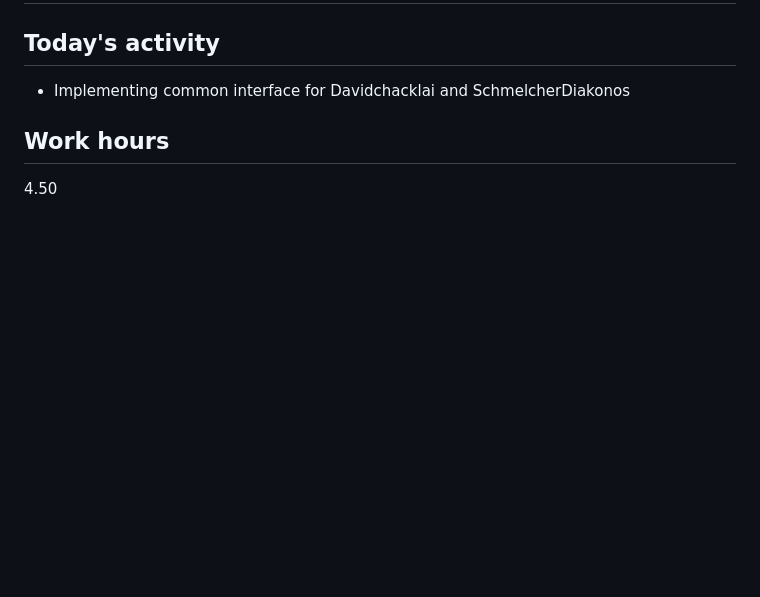
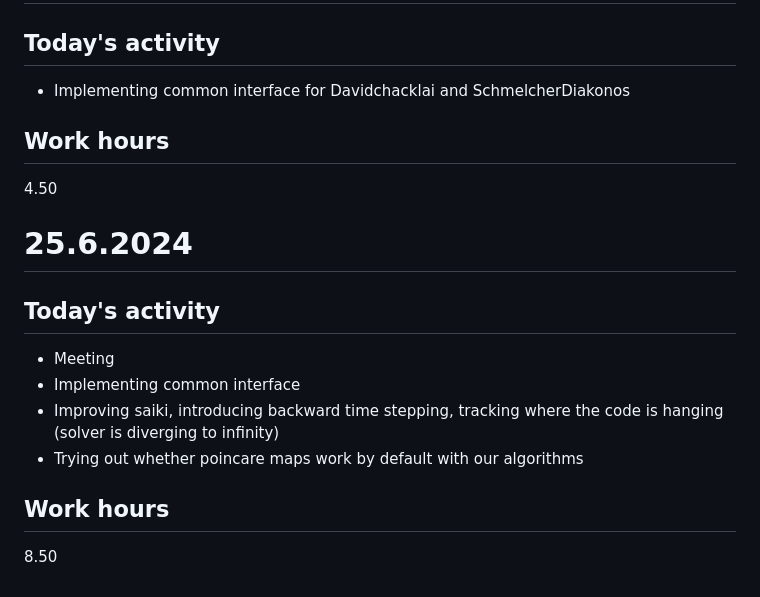
Before and after one commit to JonasKoziorek/GSOC2024, a Markdown page: DAILY_LOG.md, the part around the change. Drawn GitHub-style; blank space fills up the shorter version.

Commit message:
daily update

```diff
--- a/DAILY_LOG.md
+++ b/DAILY_LOG.md
@@ -161,3 +161,15 @@ In this document I will be writing down what I worked on during the specific day
 
 ## Work hours
 4.50
+
+# 25.6.2024
+
+## Today's activity
+* Meeting
+* Implementing common interface
+* Improving saiki, introducing backward time stepping, tracking where the code is hanging (solver is diverging to infinity)
+* Trying out whether poincare maps work by default with our algorithms
+
+
+## Work hours
+8.50
```
